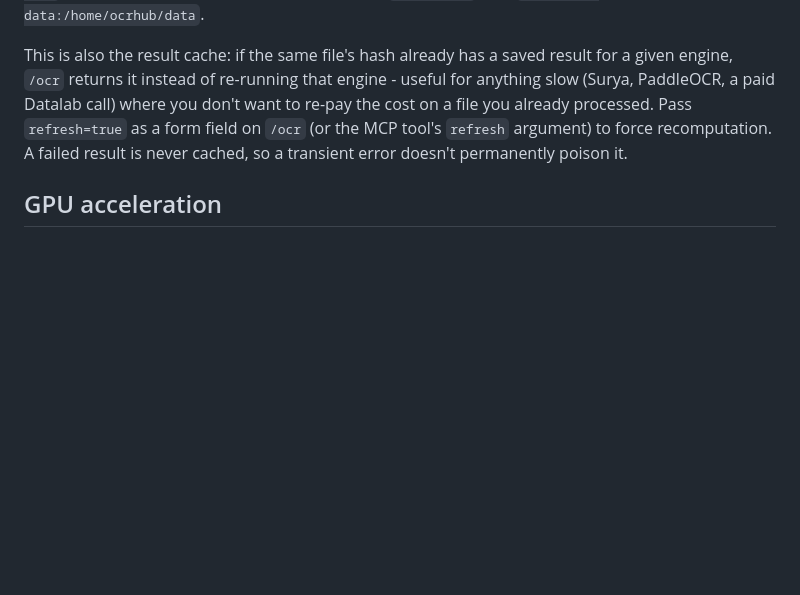
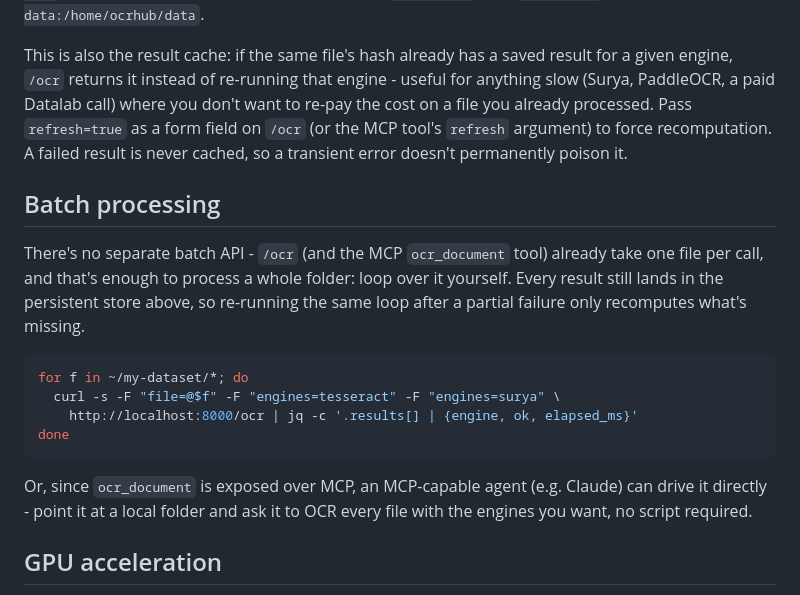
Before and after one commit to MiSky8/ocrHUB, a Markdown page: README.md, the part around the change. GitHub-like rendering; blank space fills up the shorter version.

Commit message:
Document batch processing as a loop over the existing per-file API/MCP tool
No new code - batching a folder is just calling /ocr (or the MCP
ocr_document tool) once per file, which the persistent-storage/caching
work already makes cheap to repeat. Adding a dedicated batch endpoint
or CLI would just reimplement this loop.

````diff
--- a/README.md
+++ b/README.md
@@ -105,6 +105,25 @@ processed. Pass `refresh=true` as a form field on `/ocr` (or the MCP
 tool's `refresh` argument) to force recomputation. A failed result is
 never cached, so a transient error doesn't permanently poison it.
 
+## Batch processing
+
+There's no separate batch API - `/ocr` (and the MCP `ocr_document` tool)
+already take one file per call, and that's enough to process a whole
+folder: loop over it yourself. Every result still lands in the persistent
+store above, so re-running the same loop after a partial failure only
+recomputes what's missing.
+
+```bash
+for f in ~/my-dataset/*; do
+  curl -s -F "file=@$f" -F "engines=tesseract" -F "engines=surya" \
+    http://localhost:8000/ocr | jq -c '.results[] | {engine, ok, elapsed_ms}'
+done
+```
+
+Or, since `ocr_document` is exposed over MCP, an MCP-capable agent (e.g.
+Claude) can drive it directly - point it at a local folder and ask it to
+OCR every file with the engines you want, no script required.
+
 ## GPU acceleration
 
 Everything running **inside** this container — Tesseract, pdfplumber,
````
